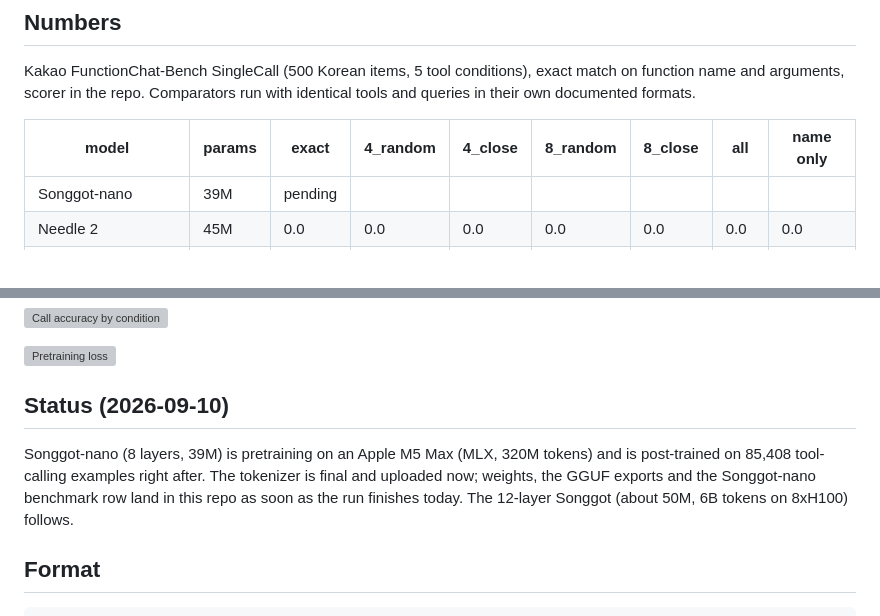
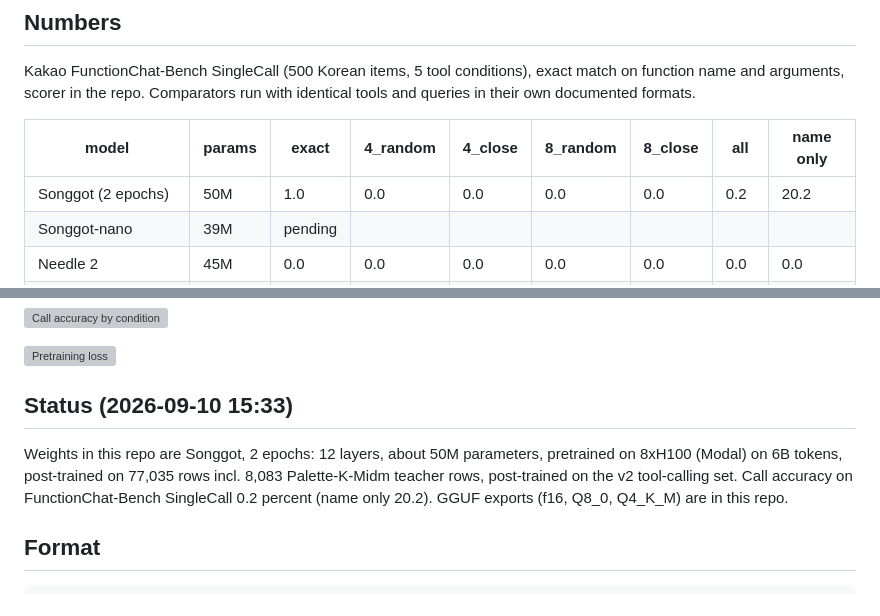
Before and after one commit to hanishkeloth/songgot, a Markdown page: MODEL_CARD.md, 2 parts joined by grey strips. Drawn GitHub-style; grey boxes are pictures that could not be loaded.

Commit message:
Songgot 2 epochs: 0.2 percent call accuracy on FunctionChat SingleCall

````diff
--- a/MODEL_CARD.md
+++ b/MODEL_CARD.md
@@ -31,6 +31,7 @@ Kakao FunctionChat-Bench SingleCall (500 Korean items, 5 tool conditions), exact
 
 | model | params | exact | 4_random | 4_close | 8_random | 8_close | all | name only |
 |---|---|---|---|---|---|---|---|---|
+| Songgot (2 epochs) | 50M | 1.0 | 0.0 | 0.0 | 0.0 | 0.0 | 0.2 | 20.2 |
 | Songgot-nano | 39M | pending | | | | | | |
 | Needle 2 | 45M | 0.0 | 0.0 | 0.0 | 0.0 | 0.0 | 0.0 | 0.0 |
 | FunctionGemma-270M | 270M | 3.0 | 5.0 | 1.0 | 1.0 | 1.0 | 2.2 | 36.2 |
@@ -44,9 +45,8 @@ Tokens per Hangul syllable on the same 100 queries: Songgot 0.90, Gemma 3 0.98,
 
 ![Pretraining loss](https://hanishkeloth.github.io/songgot/fig3_loss.png)
 
-## Status (2026-09-10)
-Songgot-nano (8 layers, 39M) is pretraining on an Apple M5 Max (MLX, 320M tokens) and is post-trained on 85,408 tool-calling examples right after. The tokenizer is final and uploaded now; weights, the GGUF exports and the Songgot-nano benchmark row land in this repo as soon as the run finishes today. The 12-layer Songgot (about 50M, 6B tokens on 8xH100) follows.
-
+## Status (2026-09-10 15:33)
+Weights in this repo are Songgot, 2 epochs: 12 layers, about 50M parameters, pretrained on 8xH100 (Modal) on 6B tokens, post-trained on 77,035 rows incl. 8,083 Palette-K-Midm teacher rows, post-trained on the v2 tool-calling set. Call accuracy on FunctionChat-Bench SingleCall 0.2 percent (name only 20.2). GGUF exports (f16, Q8_0, Q4_K_M) are in this repo.
 ## Format
 ```
 <|system|>
````
Also changed, not shown: docs/paper.md (+1 -1 lines), docs/fig2_bench.png, docs/fig3_loss.png, 5 other files.
